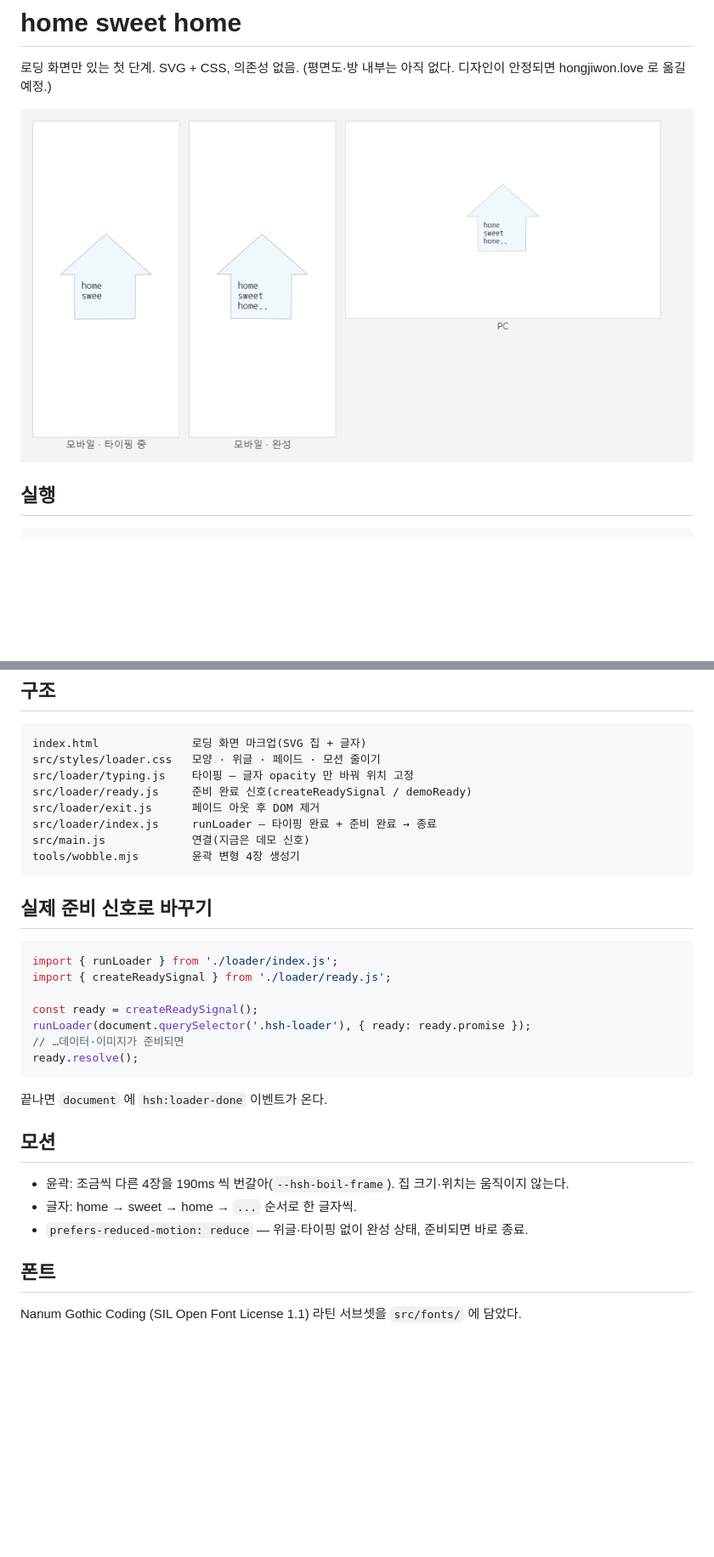
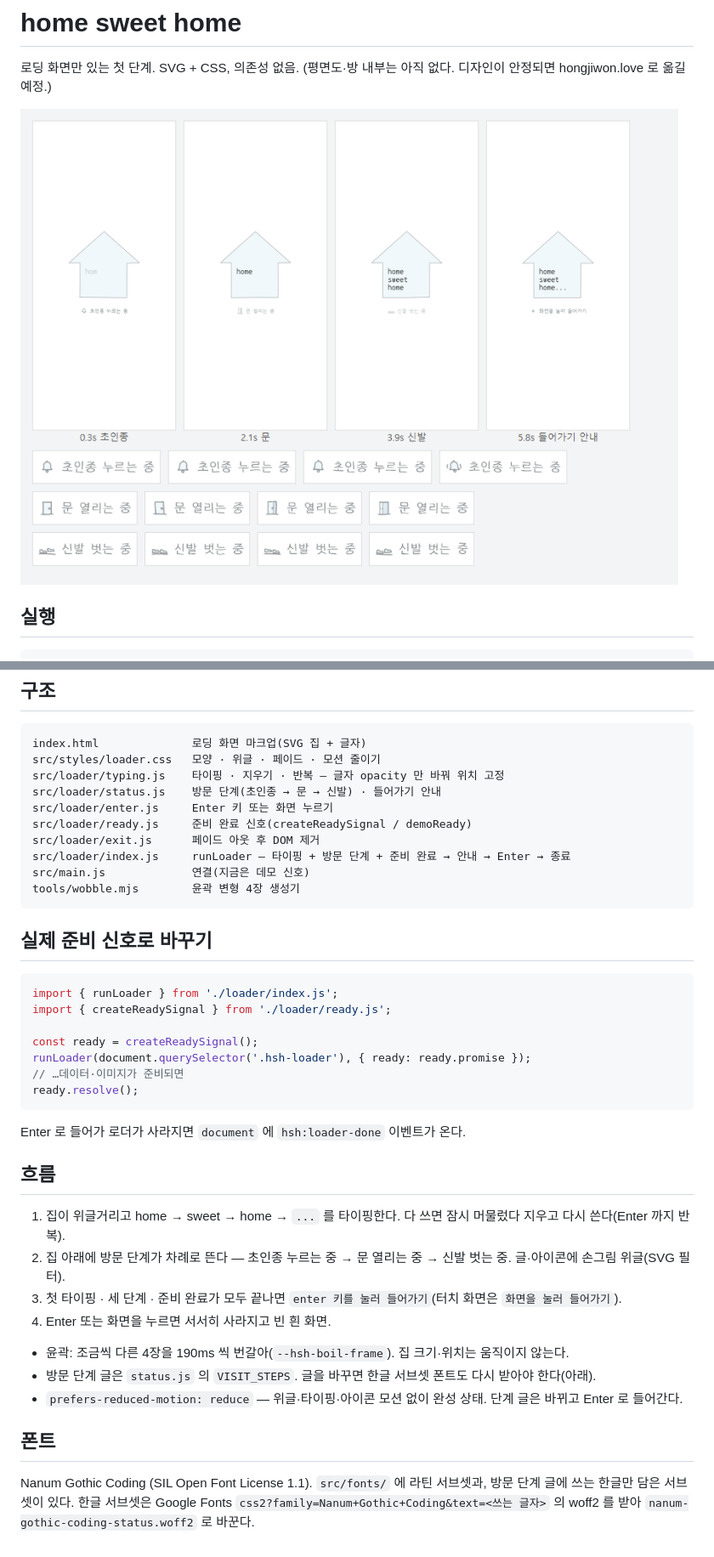
Before and after one commit to sentbysea/home-sweet-home, a Markdown page: README.md, 2 parts joined by grey strips. Shown at 85% size. Drawn GitHub-style; pictures changed too: docs/preview.png; blank space fills up the shorter version.

````diff
--- a/README.md
+++ b/README.md
@@ -21,10 +21,12 @@ npm run dev        # node scripts/serve.mjs — 설치할 것 없음
 ```
 index.html              로딩 화면 마크업(SVG 집 + 글자)
 src/styles/loader.css   모양 · 위글 · 페이드 · 모션 줄이기
-src/loader/typing.js    타이핑 — 글자 opacity 만 바꿔 위치 고정
+src/loader/typing.js    타이핑 · 지우기 · 반복 — 글자 opacity 만 바꿔 위치 고정
+src/loader/status.js    방문 단계(초인종 → 문 → 신발) · 들어가기 안내
+src/loader/enter.js     Enter 키 또는 화면 누르기
 src/loader/ready.js     준비 완료 신호(createReadySignal / demoReady)
 src/loader/exit.js      페이드 아웃 후 DOM 제거
-src/loader/index.js     runLoader — 타이핑 완료 + 준비 완료 → 종료
+src/loader/index.js     runLoader — 타이핑 + 방문 단계 + 준비 완료 → 안내 → Enter → 종료
 src/main.js             연결(지금은 데모 신호)
 tools/wobble.mjs        윤곽 변형 4장 생성기
 ```
@@ -41,14 +43,20 @@ runLoader(document.querySelector('.hsh-loader'), { ready: ready.promise });
 ready.resolve();
 ```
 
-끝나면 `document` 에 `hsh:loader-done` 이벤트가 온다.
+Enter 로 들어가 로더가 사라지면 `document` 에 `hsh:loader-done` 이벤트가 온다.
 
-## 모션
+## 흐름
+
+1. 집이 위글거리고 home → sweet → home → `...` 를 타이핑한다. 다 쓰면 잠시 머물렀다 지우고 다시 쓴다(Enter 까지 반복).
+2. 집 아래에 방문 단계가 차례로 뜬다 — 초인종 누르는 중 → 문 열리는 중 → 신발 벗는 중. 글·아이콘에 손그림 위글(SVG 필터).
+3. 첫 타이핑 · 세 단계 · 준비 완료가 모두 끝나면 `enter 키를 눌러 들어가기`(터치 화면은 `화면을 눌러 들어가기`).
+4. Enter 또는 화면을 누르면 서서히 사라지고 빈 흰 화면.
 
 - 윤곽: 조금씩 다른 4장을 190ms 씩 번갈아(`--hsh-boil-frame`). 집 크기·위치는 움직이지 않는다.
-- 글자: home → sweet → home → `...` 순서로 한 글자씩.
-- `prefers-reduced-motion: reduce` — 위글·타이핑 없이 완성 상태, 준비되면 바로 종료.
+- 방문 단계 글은 `status.js` 의 `VISIT_STEPS`. 글을 바꾸면 한글 서브셋 폰트도 다시 받아야 한다(아래).
+- `prefers-reduced-motion: reduce` — 위글·타이핑·아이콘 모션 없이 완성 상태. 단계 글은 바뀌고 Enter 로 들어간다.
 
 ## 폰트
 
-Nanum Gothic Coding (SIL Open Font License 1.1) 라틴 서브셋을 `src/fonts/` 에 담았다.
+Nanum Gothic Coding (SIL Open Font License 1.1). `src/fonts/` 에 라틴 서브셋과, 방문 단계 글에 쓰는 한글만 담은 서브셋이 있다.
+한글 서브셋은 Google Fonts `css2?family=Nanum+Gothic+Coding&text=<쓰는 글자>` 의 woff2 를 받아 `nanum-gothic-coding-status.woff2` 로 바꾼다.
````
Also changed, not shown: 10 other files.
